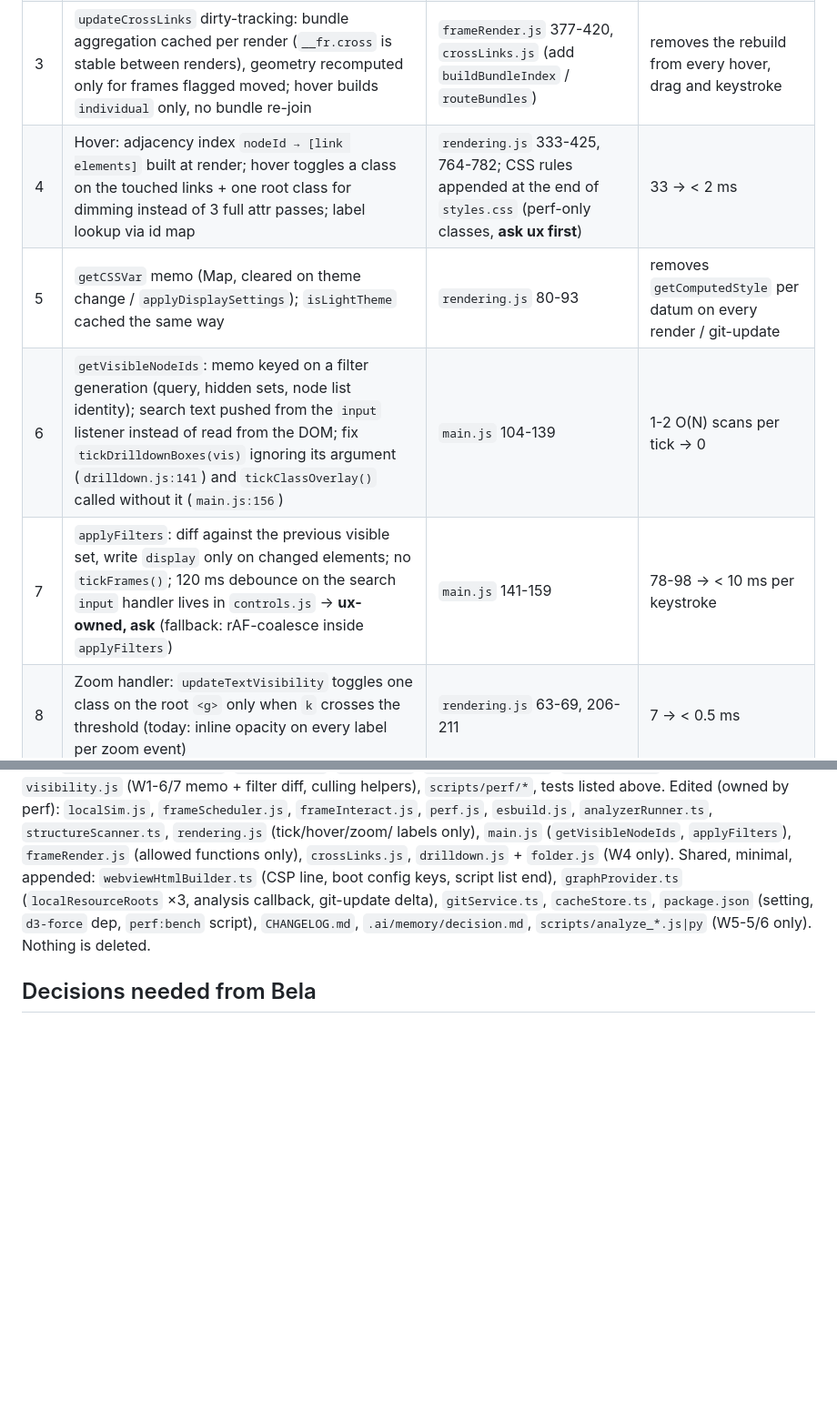
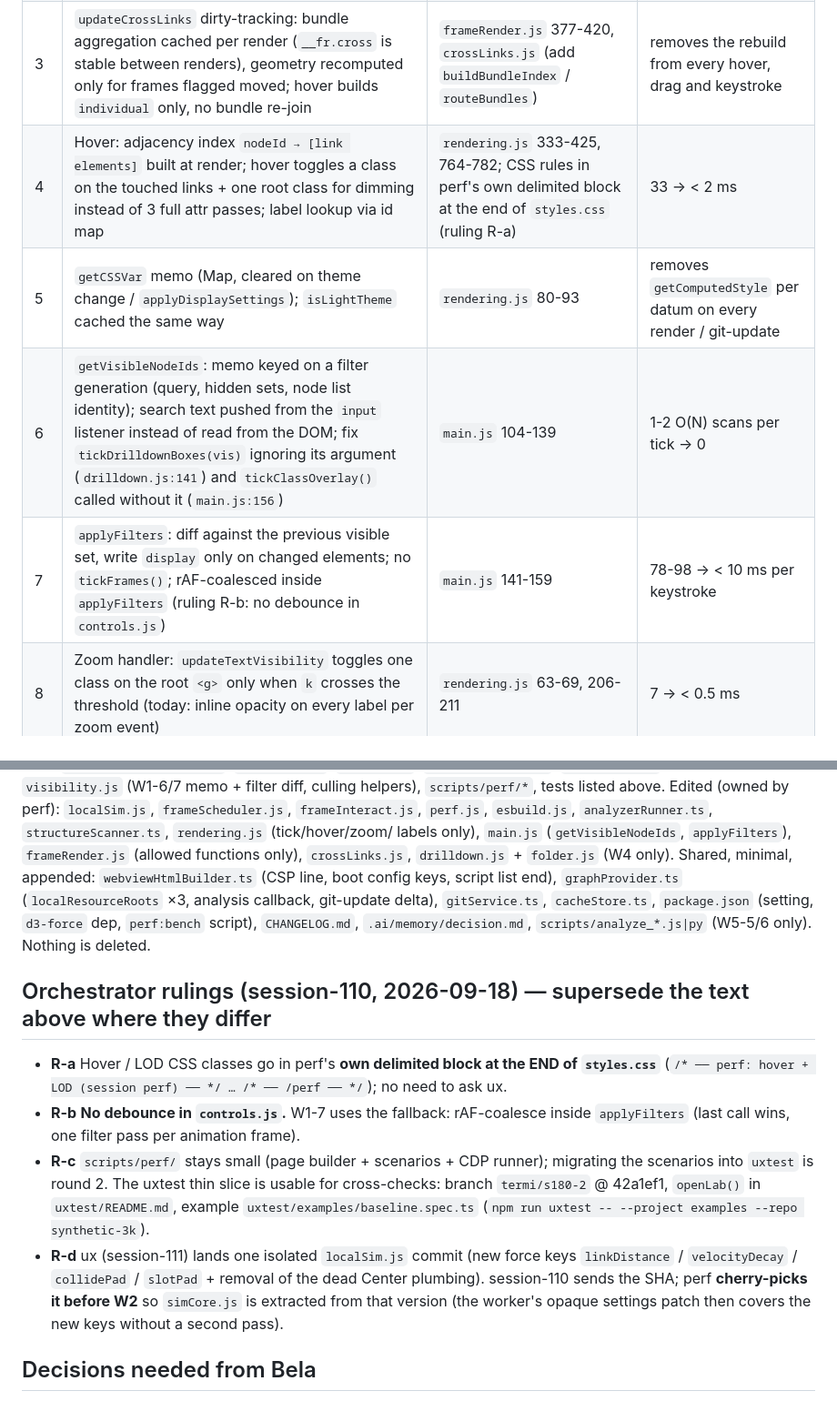
Before and after one commit to thraenbe/cograph, a Markdown page: .ai/plans/perf.md, 2 parts joined by grey strips. Shown at 91% size. Drawn GitHub-style; blank space fills up the shorter version.

Commit message:
docs(plan): record orchestrator rulings R-a..R-d in perf plan
Co-Authored-By: Claude Fable 5.1 <noreply@anthropic.com>

```diff
--- a/.ai/plans/perf.md
+++ b/.ai/plans/perf.md
@@ -119,10 +119,10 @@ push, W4-W6 are gated.
 | 1 | `tickFrame` split: `tickFrameChrome` (transform, rect, colours, label) only on render / move / resize / theme; per-tick path = node/label/link position writes only | `frameRender.js` 307-368 | 9.3 → ~4 ms/frame (workers off) |
 | 2 | Drag under frames ticks **only the dragged node's frame** + re-routes only bundles touching it; rAF-coalesced | `rendering.js` `ticked` 265-271, `frameRender.js` | 53 → < 2 ms per mousemove |
 | 3 | `updateCrossLinks` dirty-tracking: bundle aggregation cached per render (`__fr.cross` is stable between renders), geometry recomputed only for frames flagged moved; hover builds `individual` only, no bundle re-join | `frameRender.js` 377-420, `crossLinks.js` (add `buildBundleIndex` / `routeBundles`) | removes the rebuild from every hover, drag and keystroke |
-| 4 | Hover: adjacency index `nodeId → [link elements]` built at render; hover toggles a class on the touched links + one root class for dimming instead of 3 full attr passes; label lookup via id map | `rendering.js` 333-425, 764-782; CSS rules appended at the end of `styles.css` (perf-only classes, **ask ux first**) | 33 → < 2 ms |
+| 4 | Hover: adjacency index `nodeId → [link elements]` built at render; hover toggles a class on the touched links + one root class for dimming instead of 3 full attr passes; label lookup via id map | `rendering.js` 333-425, 764-782; CSS rules in perf's own delimited block at the end of `styles.css` (ruling R-a) | 33 → < 2 ms |
 | 5 | `getCSSVar` memo (Map, cleared on theme change / `applyDisplaySettings`); `isLightTheme` cached the same way | `rendering.js` 80-93 | removes `getComputedStyle` per datum on every render / git-update |
 | 6 | `getVisibleNodeIds`: memo keyed on a filter generation (query, hidden sets, node list identity); search text pushed from the `input` listener instead of read from the DOM; fix `tickDrilldownBoxes(vis)` ignoring its argument (`drilldown.js:141`) and `tickClassOverlay()` called without it (`main.js:156`) | `main.js` 104-139 | 1-2 O(N) scans per tick → 0 |
-| 7 | `applyFilters`: diff against the previous visible set, write `display` only on changed elements; no `tickFrames()`; 120 ms debounce on the search `input` handler lives in `controls.js` → **ux-owned, ask** (fallback: rAF-coalesce inside `applyFilters`) | `main.js` 141-159 | 78-98 → < 10 ms per keystroke |
+| 7 | `applyFilters`: diff against the previous visible set, write `display` only on changed elements; no `tickFrames()`; rAF-coalesced inside `applyFilters` (ruling R-b: no debounce in `controls.js`) | `main.js` 141-159 | 78-98 → < 10 ms per keystroke |
 | 8 | Zoom handler: `updateTextVisibility` toggles one class on the root `<g>` only when `k` crosses the threshold (today: inline opacity on every label per zoom event) | `rendering.js` 63-69, 206-211 | 7 → < 0.5 ms |
 | 9 | `renderLabels`: rebuild tspans only when the label text/line count changed (stamp on the element) | `rendering.js` 584-607 | expand-all sync −15-25 % (measure) |
 | 10 | `syncFrameSims`: numeric slot-geometry hash instead of two sorted strings per frame; `frameScheduler.pick()` result reused by `loop()` | `frameRender.js` 240-295, 588-596; `frameScheduler.js` | small, removes per-rAF sort ×2 |
@@ -291,6 +291,23 @@ delta), `gitService.ts`, `cacheStore.ts`, `package.json` (setting, `d3-force` de
 `perf:bench` script), `CHANGELOG.md`, `.ai/memory/decision.md`, `scripts/analyze_*.js|py`
 (W5-5/6 only). Nothing is deleted.
 
+## Orchestrator rulings (session-110, 2026-09-18) — supersede the text above where they differ
+- **R-a** Hover / LOD CSS classes go in perf's **own delimited block at the END of
+  `styles.css`** (`/* ── perf: hover + LOD (session perf) ── */ … /* ── /perf ── */`); no
+  need to ask ux.
+- **R-b** **No debounce in `controls.js`.** W1-7 uses the fallback: rAF-coalesce inside
+  `applyFilters` (last call wins, one filter pass per animation frame).
+- **R-c** `scripts/perf/` stays small (page builder + scenarios + CDP runner); migrating the
+  scenarios into `uxtest` is round 2. The uxtest thin slice is usable for cross-checks:
+  branch `termi/s180-2` @ 42a1ef1, `openLab()` in `uxtest/README.md`, example
+  `uxtest/examples/baseline.spec.ts`
+  (`npm run uxtest -- --project examples --repo synthetic-3k`).
+- **R-d** ux (session-111) lands one isolated `localSim.js` commit (new force keys
+  `linkDistance` / `velocityDecay` / `collidePad` / `slotPad` + removal of the dead Center
+  plumbing). session-110 sends the SHA; perf **cherry-picks it before W2** so `simCore.js`
+  is extracted from that version (the worker's opaque settings patch then covers the new
+  keys without a second pass).
+
 ## Decisions needed from Bela
 - **D1** Blob-bootstrapped worker + `worker-src blob:; connect-src ${cspSource}` (VS Code
   leaves no alternative) — OK?
```
